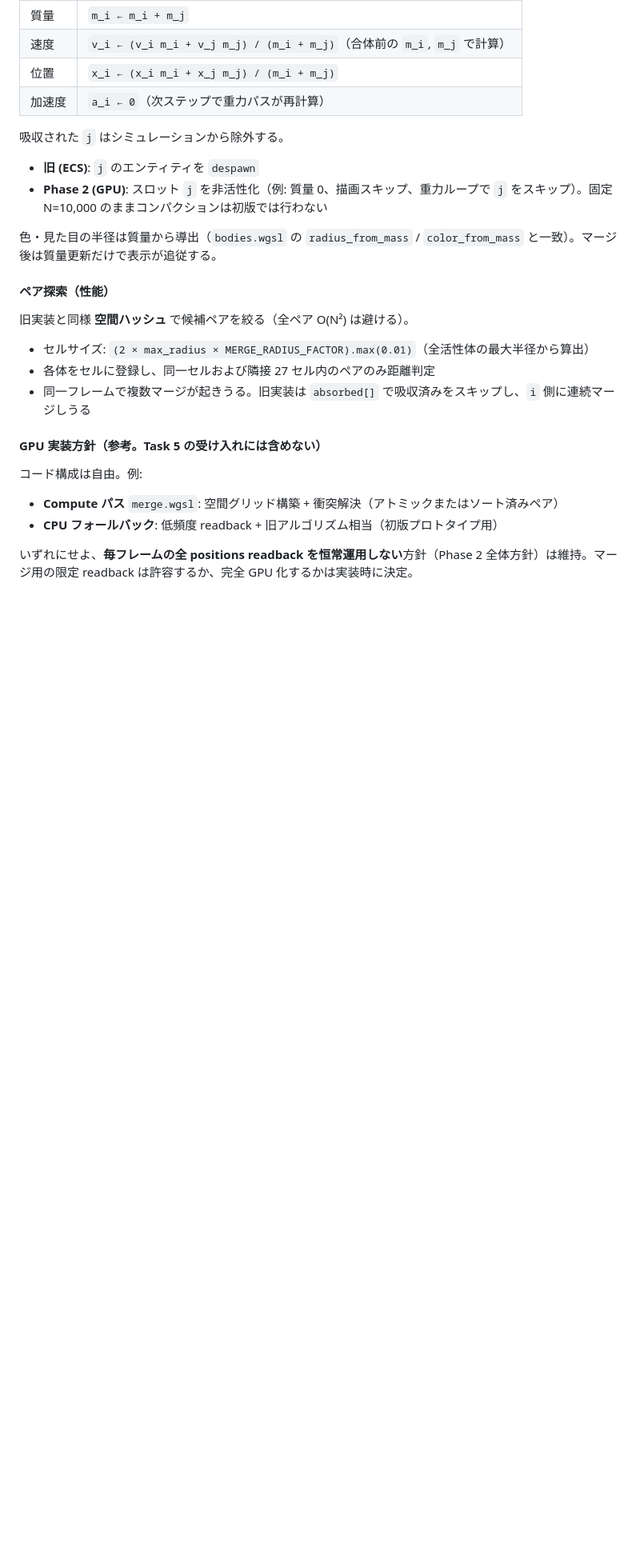
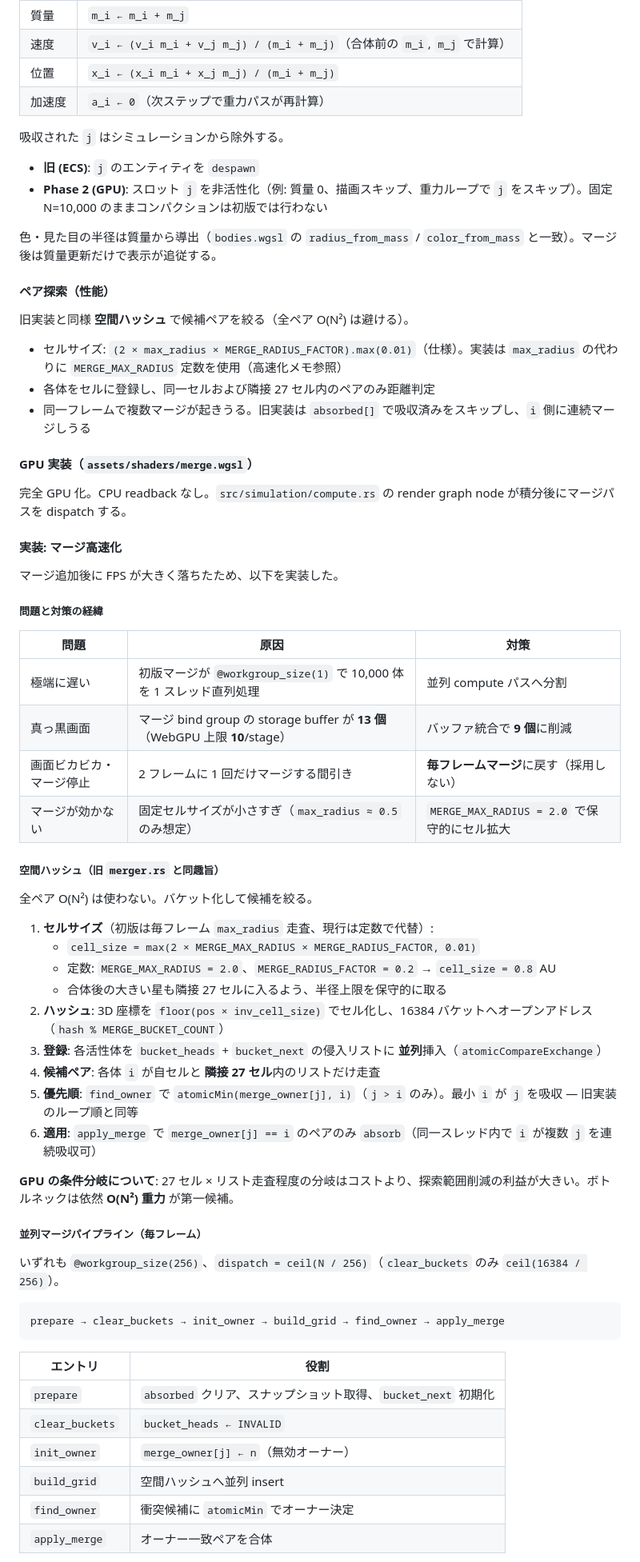
Before and after one commit to halhorn/galaxy, a Markdown page: planning/wasm_web/phase2_gpu_simulation.md, the part around one of its changes. Shown at 80% size. Drawn GitHub-style; blank space fills up the shorter version.

Commit message:
Enhance GPU merge implementation with spatial hashing optimizations.
Refactor merge process to utilize a constant cell size for spatial hashing, improve performance by addressing bottlenecks, and document the parallel merge pipeline. Adjust storage buffer usage to comply with WebGPU limits and outline future optimization strategies.

Co-authored-by: Cursor <cursoragent@cursor.com>

````diff
--- a/planning/wasm_web/phase2_gpu_simulation.md
+++ b/planning/wasm_web/phase2_gpu_simulation.md
@@ -84,15 +84,57 @@ position_step → gravity → velocity_step → merge
 
 旧実装と同様 **空間ハッシュ** で候補ペアを絞る（全ペア O(N²) は避ける）。
 
-- セルサイズ: `(2 × max_radius × MERGE_RADIUS_FACTOR).max(0.01)`（全活性体の最大半径から算出）
+- セルサイズ: `(2 × max_radius × MERGE_RADIUS_FACTOR).max(0.01)`（仕様）。実装は `max_radius` の代わりに `MERGE_MAX_RADIUS` 定数を使用（高速化メモ参照）
 - 各体をセルに登録し、同一セルおよび隣接 27 セル内のペアのみ距離判定
 - 同一フレームで複数マージが起きうる。旧実装は `absorbed[]` で吸収済みをスキップし、`i` 側に連続マージしうる
 
-#### GPU 実装方針（参考。Task 5 の受け入れには含めない）
+#### GPU 実装（`assets/shaders/merge.wgsl`）
 
-コード構成は自由。例:
+完全 GPU 化。CPU readback なし。`src/simulation/compute.rs` の render graph node が積分後にマージパスを dispatch する。
 
-- **Compute パス** `merge.wgsl`: 空間グリッド構築 + 衝突解決（アトミックまたはソート済みペア）
-- **CPU フォールバック**: 低頻度 readback + 旧アルゴリズム相当（初版プロトタイプ用）
+#### 実装: マージ高速化
 
-いずれにせよ、**毎フレームの全 positions readback を恒常運用しない**方針（Phase 2 全体方針）は維持。マージ用の限定 readback は許容するか、完全 GPU 化するかは実装時に決定。
+マージ追加後に FPS が大きく落ちたため、以下を実装した。
+
+##### 問題と対策の経緯
+
+| 問題 | 原因 | 対策 |
+|------|------|------|
+| 極端に遅い | 初版マージが `@workgroup_size(1)` で 10,000 体を 1 スレッド直列処理 | 並列 compute パスへ分割 |
+| 真っ黒画面 | マージ bind group の storage buffer が **13 個**（WebGPU 上限 **10**/stage） | バッファ統合で **9 個**に削減 |
+| 画面ビカビカ・マージ停止 | 2 フレームに 1 回だけマージする間引き | **毎フレームマージ**に戻す（採用しない） |
+| マージが効かない | 固定セルサイズが小さすぎ（`max_radius ≈ 0.5` のみ想定） | `MERGE_MAX_RADIUS = 2.0` で保守的にセル拡大 |
+
+##### 空間ハッシュ（旧 `merger.rs` と同趣旨）
+
+全ペア O(N²) は使わない。バケット化して候補を絞る。
+
+1. **セルサイズ**（初版は毎フレーム `max_radius` 走査、現行は定数で代替）:
+   - `cell_size = max(2 × MERGE_MAX_RADIUS × MERGE_RADIUS_FACTOR, 0.01)`
+   - 定数: `MERGE_MAX_RADIUS = 2.0`、`MERGE_RADIUS_FACTOR = 0.2` → `cell_size = 0.8` AU
+   - 合体後の大きい星も隣接 27 セルに入るよう、半径上限を保守的に取る
+2. **ハッシュ**: 3D 座標を `floor(pos × inv_cell_size)` でセル化し、16384 バケットへオープンアドレス（`hash % MERGE_BUCKET_COUNT`）
+3. **登録**: 各活性体を `bucket_heads` + `bucket_next` の侵入リストに **並列**挿入（`atomicCompareExchange`）
+4. **候補ペア**: 各体 `i` が自セルと **隣接 27 セル**内のリストだけ走査
+5. **優先順**: `find_owner` で `atomicMin(merge_owner[j], i)`（`j > i` のみ）。最小 `i` が `j` を吸収 — 旧実装のループ順と同等
+6. **適用**: `apply_merge` で `merge_owner[j] == i` のペアのみ `absorb`（同一スレッド内で `i` が複数 `j` を連続吸収可）
+
+**GPU の条件分岐について**: 27 セル × リスト走査程度の分岐はコストより、探索範囲削減の利益が大きい。ボトルネックは依然 **O(N²) 重力** が第一候補。
+
+##### 並列マージパイプライン（毎フレーム）
+
+いずれも `@workgroup_size(256)`、`dispatch = ceil(N / 256)`（`clear_buckets` のみ `ceil(16384 / 256)`）。
+
+```
+prepare → clear_buckets → init_owner → build_grid → find_owner → apply_merge
+```
+
+| エントリ | 役割 |
+|----------|------|
+| `prepare` | `absorbed` クリア、スナップショット取得、`bucket_next` 初期化 |
+| `clear_buckets` | `bucket_heads ← INVALID` |
+| `init_owner` | `merge_owner[j] ← n`（無効オーナー） |
+| `build_grid` | 空間ハッシュへ並列 insert |
+| `find_owner` | 衝突候補に `atomicMin` でオーナー決定 |
+| `apply_merge` | オーナー一致ペアを合体 |
+
````
Also changed, not shown: other parts of planning/wasm_web/phase2_gpu_simulation.md (+35 -0 lines).
